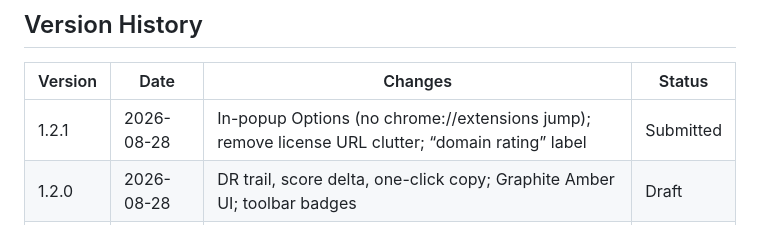
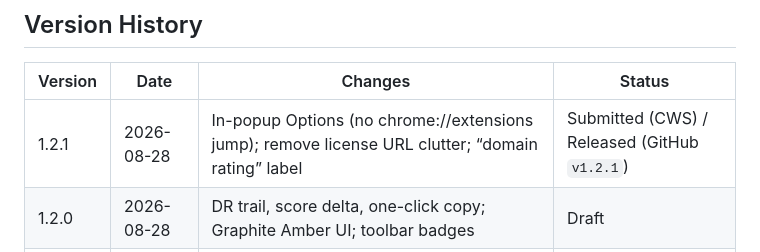
Before and after one commit to snowopsdev/dr-extension, a Markdown page: CHROMEWEBSTORE.md, the part around the change. GitHub-like rendering.

Commit message:
docs: note GitHub v1.2.1 release in store checklist
Co-authored-by: Cursor <cursoragent@cursor.com>

```diff
--- a/CHROMEWEBSTORE.md
+++ b/CHROMEWEBSTORE.md
@@ -157,7 +157,7 @@ https://github.com/snowopsdev/dr-extension
 
 | Version | Date | Changes | Status |
 |---------|------|---------|--------|
-| 1.2.1 | 2026-08-28 | In-popup Options (no chrome://extensions jump); remove license URL clutter; “domain rating” label | Submitted |
+| 1.2.1 | 2026-08-28 | In-popup Options (no chrome://extensions jump); remove license URL clutter; “domain rating” label | Submitted (CWS) / Released (GitHub `v1.2.1`) |
 | 1.2.0 | 2026-08-28 | DR trail, score delta, one-click copy; Graphite Amber UI; toolbar badges | Draft |
 | 1.1.0 | 2026-08-28 | First store-ready package draft (superseded before submit) | Draft |
 
```
